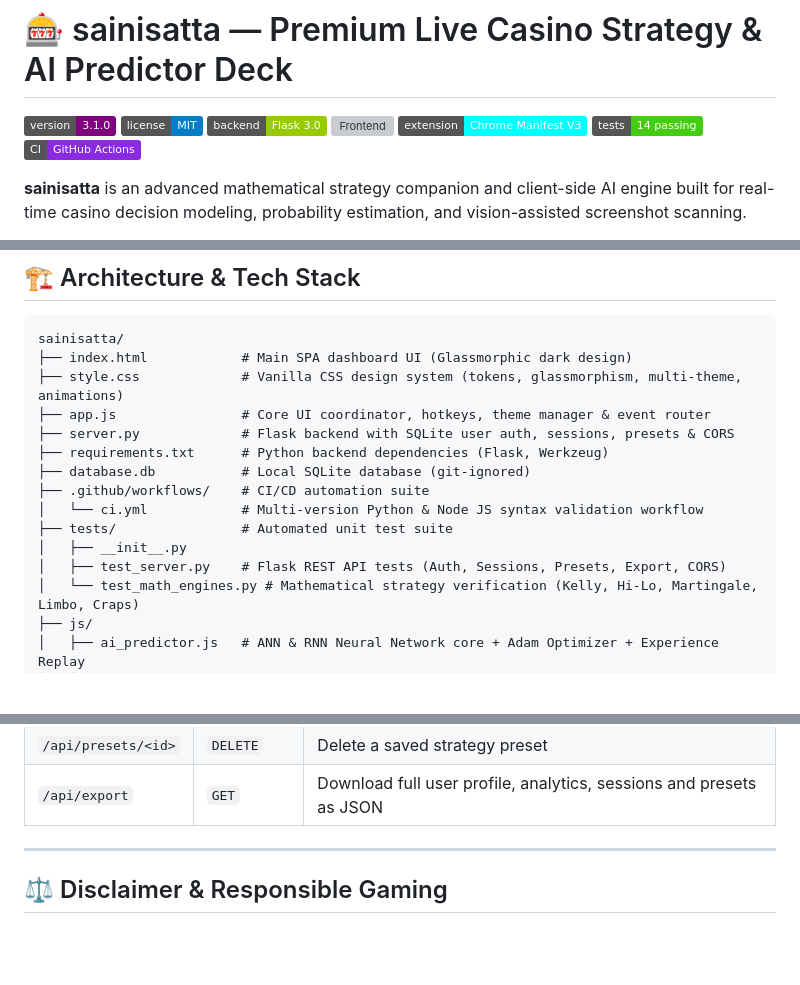
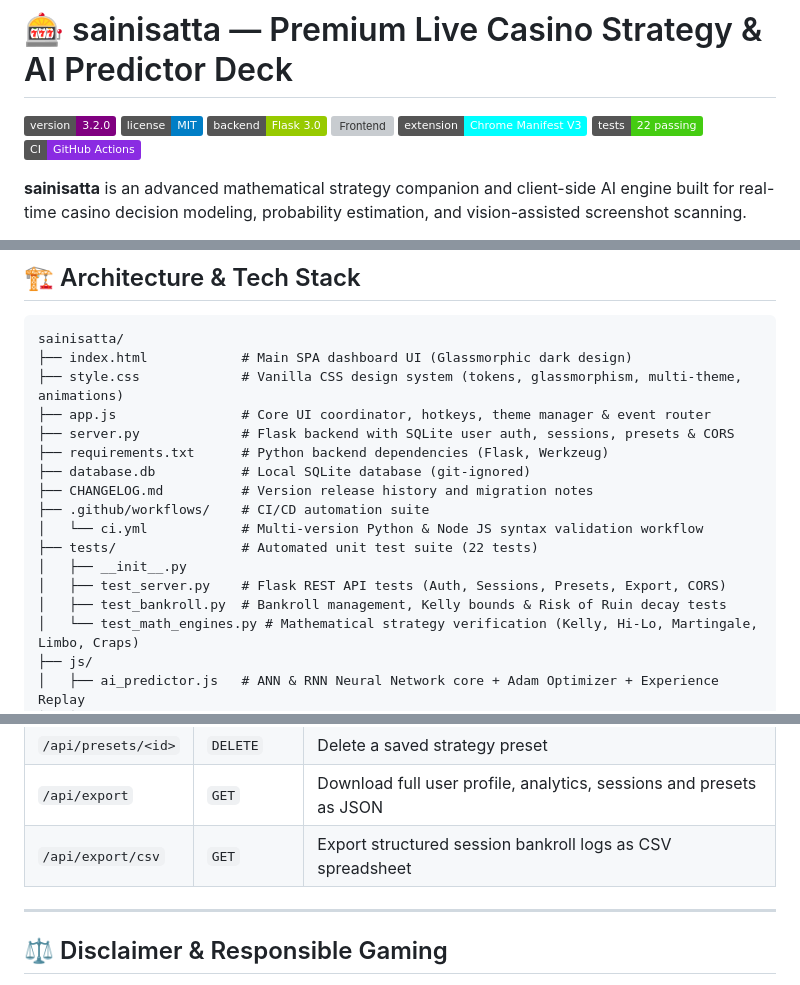
Before and after one commit to dhruvsaini-code/sainisatta-casino-strategy, a Markdown page: README.md, 3 parts joined by grey strips. GitHub-like rendering; badges without logos; blank space fills up the shorter version; grey boxes are pictures that could not be loaded.

Commit message:
docs: Add CHANGELOG and update documentation for v3.2 release with CSV export and Kelly HUD

```diff
--- a/README.md
+++ b/README.md
@@ -1,11 +1,11 @@
 # 🎰 sainisatta — Premium Live Casino Strategy & AI Predictor Deck
 
-![Version](https://img.shields.io/badge/version-3.1.0-purple.svg)
+![Version](https://img.shields.io/badge/version-3.2.0-purple.svg)
 ![License](https://img.shields.io/badge/license-MIT-blue.svg)
 ![Python](https://img.shields.io/badge/backend-Flask%203.0-green.svg)
 ![Frontend](https://img.shields.io/badge/frontend-HTML5%20%2F%20Vanilla%20CSS%20%2F%20ES6%2B-orange.svg)
 ![Extension](https://img.shields.io/badge/extension-Chrome%20Manifest%20V3-cyan.svg)
-![Tests](https://img.shields.io/badge/tests-14%20passing-brightgreen.svg)
+![Tests](https://img.shields.io/badge/tests-22%20passing-brightgreen.svg)
 ![CI](https://img.shields.io/badge/CI-GitHub%20Actions-blueviolet.svg)
 
 **sainisatta** is an advanced mathematical strategy companion and client-side AI engine built for real-time casino decision modeling, probability estimation, and vision-assisted screenshot scanning.
@@ -62,11 +62,13 @@ sainisatta/
 ├── server.py             # Flask backend with SQLite user auth, sessions, presets & CORS
 ├── requirements.txt      # Python backend dependencies (Flask, Werkzeug)
 ├── database.db           # Local SQLite database (git-ignored)
+├── CHANGELOG.md          # Version release history and migration notes
 ├── .github/workflows/    # CI/CD automation suite
 │   └── ci.yml            # Multi-version Python & Node JS syntax validation workflow
-├── tests/                # Automated unit test suite
+├── tests/                # Automated unit test suite (22 tests)
 │   ├── __init__.py
 │   ├── test_server.py    # Flask REST API tests (Auth, Sessions, Presets, Export, CORS)
+│   ├── test_bankroll.py  # Bankroll management, Kelly bounds & Risk of Ruin decay tests
 │   └── test_math_engines.py # Mathematical strategy verification (Kelly, Hi-Lo, Martingale, Limbo, Craps)
 ├── js/
 │   ├── ai_predictor.js   # ANN & RNN Neural Network core + Adam Optimizer + Experience Replay
@@ -175,6 +177,7 @@ Alternatively, open `index.html` directly in any web browser.
 | `/api/presets` | `GET` / `POST` | Save and list custom strategy parameter presets |
 | `/api/presets/<id>` | `DELETE` | Delete a saved strategy preset |
 | `/api/export` | `GET` | Download full user profile, analytics, sessions and presets as JSON |
+| `/api/export/csv` | `GET` | Export structured session bankroll logs as CSV spreadsheet |
 
 ---
 
```
Also changed, not shown: CHANGELOG.md (added, +44 -0 lines).
